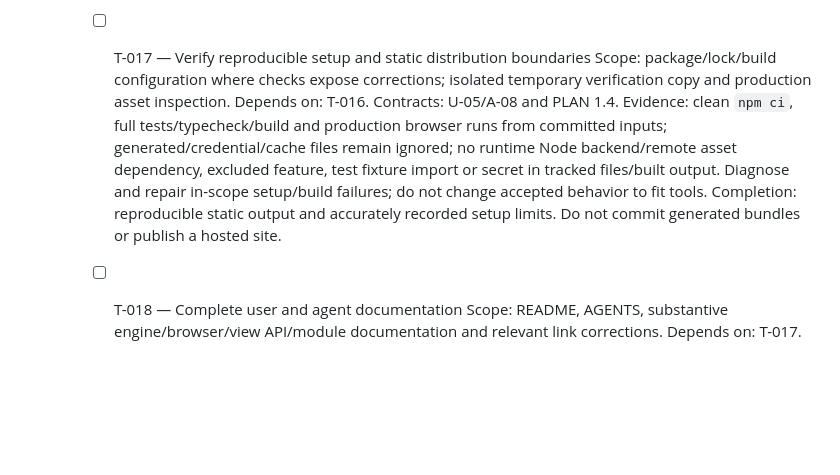
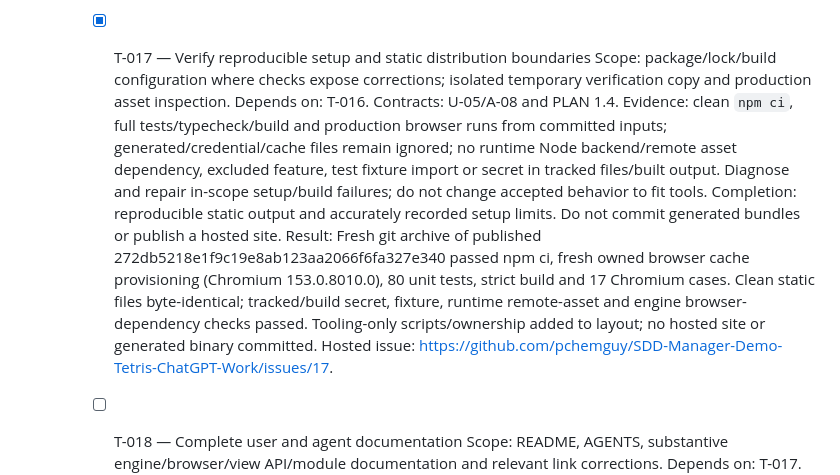
Before and after one commit to pchemguy/SDD-Manager-Demo-Tetris-ChatGPT-Work, a Markdown page: docs/dev/TASKS.md, the part around the change. Rendered like a GitHub page; blank space fills up the shorter version.

Commit message:
T-017 Verify clean locked setup and static distribution boundaries
Fresh git archive of published 272db5218e1f9c19e8ab123aa2066f6fa327e340 passed npm ci, fresh owned browser cache provisioning (Chromium 153.0.8010.0), 80 unit tests, strict build and 17 Chromium cases. Clean static files byte-identical; tracked/build secret, fixture, runtime remote-asset and engine browser-dependency checks passed. Tooling-only scripts/ownership added to layout; no hosted site or generated binary committed.

Fixes pchemguy/SDD-Manager-Demo-Tetris-ChatGPT-Work#17

```diff
--- a/docs/dev/TASKS.md
+++ b/docs/dev/TASKS.md
@@ -156,12 +156,14 @@ Engine public design seams are `GameSession` with start/restart/pause/resume/com
             Completion: inspectable Chromium acceptance with actual browser version; no production test hooks or fixture inclusion.
             Result: Acceptance expansion initially passed 17/17 real Chromium scenarios; focused editable/link extension passed 3/3 controls cases. Full 80 unit tests and strict build passed. Production controls clear two rows with score 390, reach blocked-spawn score 90 and restart via Enter; next identifier/color promotion and local-only requests with zero runtime errors verified. No fictitious RED history or production mutation hook. Hosted issue: https://github.com/pchemguy/SDD-Manager-Demo-Tetris-ChatGPT-Work/issues/16.
 
-        - [ ] T-017 — Verify reproducible setup and static distribution boundaries
+        - [x] T-017 — Verify reproducible setup and static distribution boundaries
             Scope: package/lock/build configuration where checks expose corrections; isolated temporary verification copy and production asset inspection.
             Depends on: T-016.
             Contracts: U-05/A-08 and PLAN 1.4.
             Evidence: clean `npm ci`, full tests/typecheck/build and production browser runs from committed inputs; generated/credential/cache files remain ignored; no runtime Node backend/remote asset dependency, excluded feature, test fixture import or secret in tracked files/built output. Diagnose and repair in-scope setup/build failures; do not change accepted behavior to fit tools.
             Completion: reproducible static output and accurately recorded setup limits. Do not commit generated bundles or publish a hosted site.
+            Result: Fresh git archive of published 272db5218e1f9c19e8ab123aa2066f6fa327e340 passed npm ci, fresh owned browser cache provisioning (Chromium 153.0.8010.0), 80 unit tests, strict build and 17 Chromium cases. Clean static files byte-identical; tracked/build secret, fixture, runtime remote-asset and engine browser-dependency checks passed. Tooling-only scripts/ownership added to layout; no hosted site or generated binary committed. Hosted issue: https://github.com/pchemguy/SDD-Manager-Demo-Tetris-ChatGPT-Work/issues/17.
+
         - [ ] T-018 — Complete user and agent documentation
             Scope: README, AGENTS, substantive engine/browser/view API/module documentation and relevant link corrections.
             Depends on: T-017.
```
